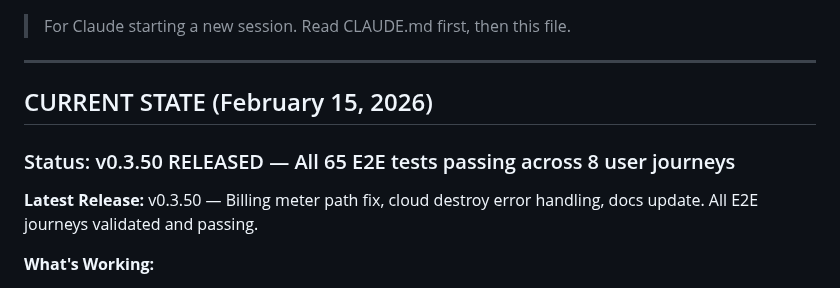
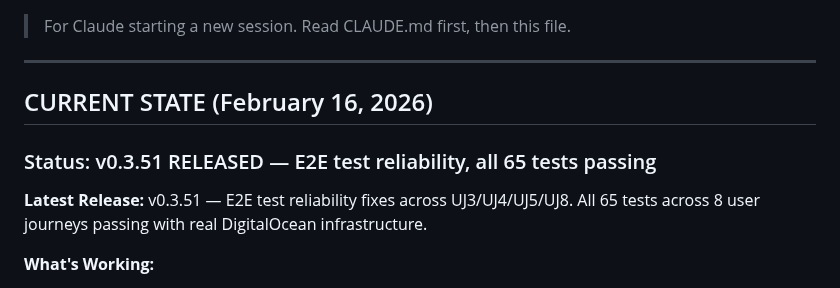
Before and after one commit to artpar/hoster, a Markdown page: specs/SESSION-HANDOFF.md, the part around the change. GitHub-like rendering.

Commit message:
docs: Update session handoff and status for v0.3.51

```diff
--- a/specs/SESSION-HANDOFF.md
+++ b/specs/SESSION-HANDOFF.md
@@ -4,11 +4,11 @@
 
 ---
 
-## CURRENT STATE (February 15, 2026)
+## CURRENT STATE (February 16, 2026)
 
-### Status: v0.3.50 RELEASED — All 65 E2E tests passing across 8 user journeys
+### Status: v0.3.51 RELEASED — E2E test reliability, all 65 tests passing
 
-**Latest Release:** v0.3.50 — Billing meter path fix, cloud destroy error handling, docs update. All E2E journeys validated and passing.
+**Latest Release:** v0.3.51 — E2E test reliability fixes across UJ3/UJ4/UJ5/UJ8. All 65 tests across 8 user journeys passing with real DigitalOcean infrastructure.
 
 **What's Working:**
 - Full deployment lifecycle on real cloud infrastructure (DigitalOcean)
```
